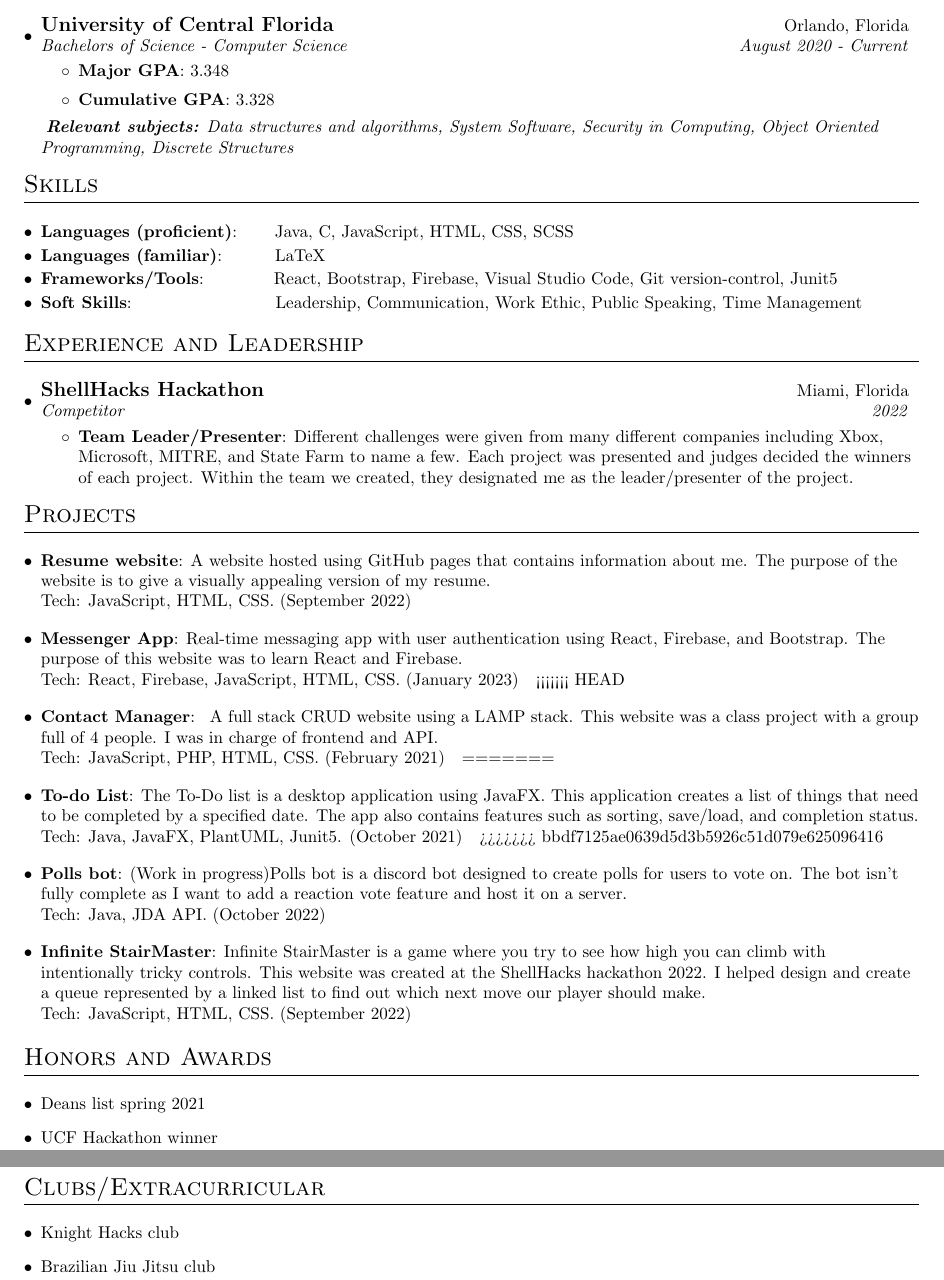
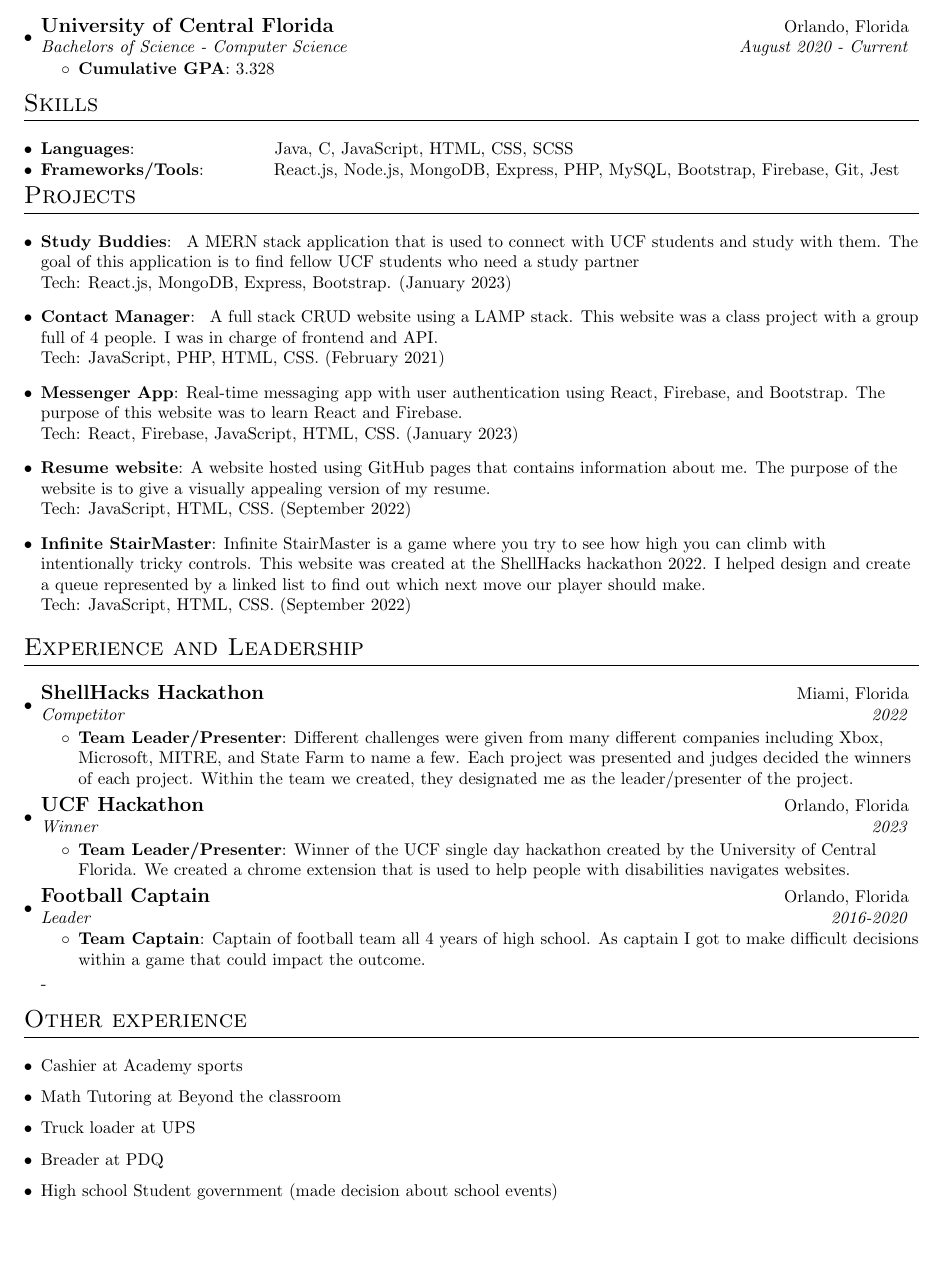
Before and after one commit to Adamfarrow1/resume, a LaTeX CV (UpdatedResume.tex): two parts of pages 1 and 2 of 2 before the commit and part of the page after it, the two joined at a grey line, cut so that both start at the same text, the shorter picture padded with empty space. Compiled offline with pdfLaTeX.

Commit message:
Update UpdatedResume.tex

```diff
--- a/UpdatedResume.tex
+++ b/UpdatedResume.tex
@@ -89,28 +89,39 @@
             \resumeSubheading{University of Central Florida}{Orlando, Florida}
                 {Bachelors of Science - Computer Science}{August 2020 - Current}
             \resumeItemListStart
-                \resumeItem{Major GPA}{3.348}
                 \resumeItem{Cumulative GPA}{3.328}
             \resumeItemListEnd
-            {\scriptsize \textit{ \normalsize{\textbf{Relevant subjects:} Data structures and algorithms, System Software, Security in Computing,
-            Object Oriented Programming, Discrete Structures}}}
         \resumeSubHeadingListEnd
 
 
     %SKILLS
     \section{Skills}
     	\resumeSubHeadingListStart
-        	\resumeSubItem{Languages (proficient)}{~~~~ Java, C, JavaScript, HTML, CSS, SCSS}
+        	\resumeSubItem{Languages}{~~~~~~~~~~~~~~~~~~~~~~ Java, C, JavaScript, HTML, CSS, SCSS}
         	\vspace{-8pt}
-        	\resumeSubItem{Languages (familiar)}{~~~~~~~~LaTeX}
+        	\resumeSubItem{Frameworks/Tools}{~~~~~~~~~~~React.js, Node.js, MongoDB, Express, PHP, MySQL, Bootstrap, Firebase, Git, Jest}
         	\vspace{-8pt}
-        	\resumeSubItem{Frameworks/Tools}{~~~~~~~~~~~React, Bootstrap, Firebase, Visual Studio Code, Git version-control, Junit5}
-        	\vspace{-8pt}
-        	\resumeSubItem{Soft Skills}{~~~~~~~~~~~~~~~~~~~~~~~~Leadership, Communication, Work Ethic, Public Speaking, Time Management}
       \resumeSubHeadingListEnd
 
 
-    %EXPERIENCE
+
+
+    %PROJECTS
+    \section{Projects}
+        \resumeSubHeadingListStart
+            \resumeSubItem{Study Buddies}{ A MERN stack application that is used to connect with UCF students and study with them. The goal of this application is to find fellow UCF students who need a study partner
+            \\Tech: React.js, MongoDB, Express, Bootstrap. (January 2023)}
+            \resumeSubItem{Contact Manager}{ A full stack CRUD website using a LAMP stack. This website was a class project with a group full of 4 people. I was in charge of frontend and API.
+            \\Tech: JavaScript, PHP, HTML, CSS. (February 2021)}
+            \resumeSubItem{Messenger App}{Real-time messaging app with user authentication using React, Firebase, and Bootstrap. The purpose of this website was to learn React and Firebase.
+            \\Tech: React, Firebase, JavaScript, HTML, CSS. (January 2023)}
+            \resumeSubItem{Resume website}{A website hosted using GitHub pages that contains information about me. The purpose of the website is to give a visually appealing version of my resume.\\Tech: JavaScript, HTML, CSS. (September 2022)}
+            \resumeSubItem{Infinite StairMaster}{Infinite StairMaster is a game where you try to see how high you can climb with intentionally tricky controls. This website was created at the ShellHacks hackathon 2022. I helped design and create a queue represented by a linked list to find out which next move our player should make. \\Tech: JavaScript, HTML, CSS. (September 2022)}
+            \vspace{2pt}
+        \resumeSubHeadingListEnd
+
+
+           %EXPERIENCE
     \section{Experience and Leadership}
         \resumeSubHeadingListStart
             %Format similar to education
@@ -118,39 +129,38 @@
                 \resumeItemListStart
                     \resumeItem{Team Leader/Presenter}{Different challenges were given from many different companies including Xbox, Microsoft, MITRE, and State Farm to name a few. Each project was presented and judges decided the winners of each project. Within the team we created, they designated me as the leader/presenter of the project.}
                 \resumeItemListEnd
+                 \resumeSubheading{UCF Hackathon}{Orlando, Florida}{Winner}{2023}
+                \resumeItemListStart
+                    \resumeItem{Team Leader/Presenter}{Winner of the UCF single day hackathon created by the University of Central Florida. We created a chrome extension that is used to help people with disabilities navigates websites. }
+                \resumeItemListEnd
+                \resumeSubheading{Football Captain}{Orlando, Florida}{Leader}{2016-2020}
+                \resumeItemListStart
+                    \resumeItem{Team Captain}{Captain of football team all 4 years of high school. As captain I got to make difficult decisions within a game that could impact the outcome.  }
+                \resumeItemListEnd
+
+                    -
           \resumeSubHeadingListEnd
 
 
-    %PROJECTS
-    \section{Projects}
-        \resumeSubHeadingListStart
-            \resumeSubItem{Resume website}{A website hosted using GitHub pages that contains information about me. The purpose of the website is to give a visually appealing version of my resume.\\Tech: JavaScript, HTML, CSS. (September 2022)}
-            \resumeSubItem{Messenger App}{Real-time messaging app with user authentication using React, Firebase, and Bootstrap. The purpose of this website was to learn React and Firebase.
-            \\Tech: React, Firebase, JavaScript, HTML, CSS. (January 2023)}
-<<<<<<< HEAD
-            \resumeSubItem{Contact Manager}{ A full stack CRUD website using a LAMP stack. This website was a class project with a group full of 4 people. I was in charge of frontend and API.
-            \\Tech: JavaScript, PHP, HTML, CSS. (February 2021)}
-=======
-            \resumeSubItem{To-do List}{The To-Do list is a desktop application using JavaFX. This application creates a list of things that need to be completed by a specified date. The app also contains features such as sorting, save/load, and completion status.  \\Tech: Java, JavaFX, PlantUML, Junit5. (October 2021)}
->>>>>>> bbdf7125ae0639d5d3b5926c51d079e625096416
-            \resumeSubItem{Polls bot}{(Work in progress)Polls bot is a discord bot designed to create polls for users to vote on. The bot isn't fully complete as I want to add a reaction vote feature and host it on a server.\\Tech: Java, JDA API. (October 2022)}
-            \resumeSubItem{Infinite StairMaster}{Infinite StairMaster is a game where you try to see how high you can climb with intentionally tricky controls. This website was created at the ShellHacks hackathon 2022. I helped design and create a queue represented by a linked list to find out which next move our player should make. \\Tech: JavaScript, HTML, CSS. (September 2022)}
-            \vspace{2pt}
-        \resumeSubHeadingListEnd
-
 
     %AWARDS
-    \section{Honors and Awards}
+    \section{Other experience}
         \begin{description}[font=$\bullet$]
-            \item {Deans list spring 2021}
-            \item {UCF Hackathon winner}
+            \item {Cashier at Academy sports}
+            \item {Math Tutoring at Beyond the classroom}
+            \item {Truck loader at UPS}
+            \item {Breader at PDQ}
+            \item {High school Student government (made decision about school events)}
+
+            % \item {Deans list spring 2021}
+            % \item {UCF Hackathon winner}
         \end{description}
 
-     %CLUBS
-    \section{Clubs/Extracurricular}
-        \begin{description}[font=$\bullet$]
-            \item {Knight Hacks club}
-            \item {Brazilian Jiu Jitsu club}
-        \end{description}
+    %  %CLUBS
+    % \section{Clubs/Extracurricular}
+    %     \begin{description}[font=$\bullet$]
+    %         \item {Knight Hacks club}
+    %         \item {Brazilian Jiu Jitsu club}
+    %     \end{description}
 
 \end{document}
```
